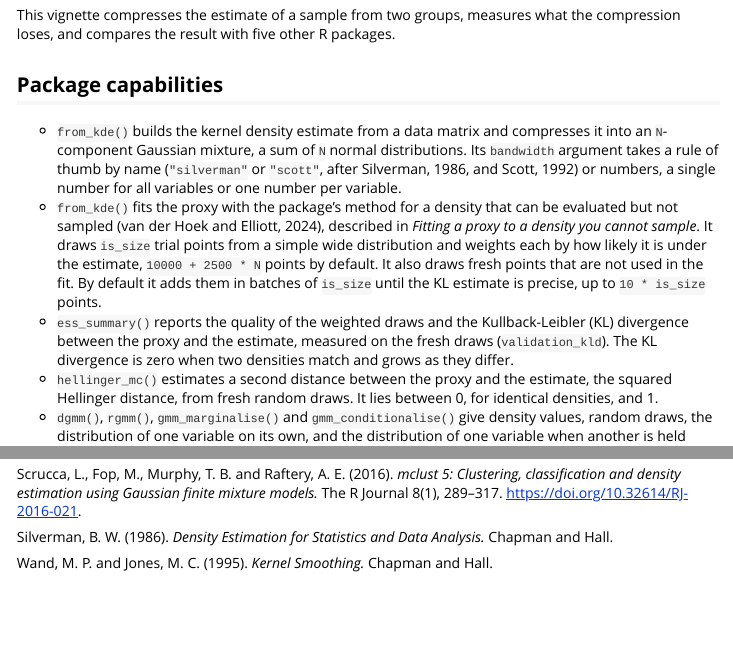
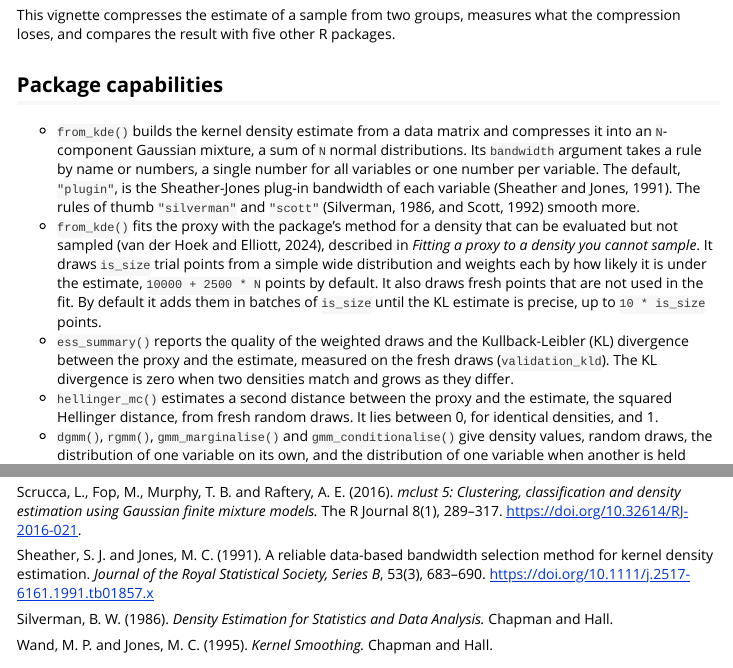
Before and after one commit to max578/proxymix, an R Markdown document (vignettes/from_kde.Rmd): the page in a window 1100 px wide, from 490 px down, and a second part further down, joined at a grey line. Rendered offline with R 4.5, knitr and Pandoc, with nearby package versions; some code elsewhere in the file could not run offline.

Commit message:
feat(from_kde): default bandwidth "plugin" (Sheather-Jones per coordinate)
Silverman's rule is kept for a coordinate with fewer distinct values than
half the number of points, where the plug-in bandwidth collapses.

```diff
--- a/R/from_kde.R
+++ b/R/from_kde.R
@@ -15,7 +17,7 @@ choose_bandwidth <- function(samples, bandwidth) {
       cli::cli_abort("`bandwidth` must be length 1 if a string.")
     }
     bandwidth <- rlang::arg_match0(
-      bandwidth, c("silverman", "scott"), arg_nm = "bandwidth"
+      bandwidth, c("plugin", "silverman", "scott"), arg_nm = "bandwidth"
     )
     sigma <- apply(samples, 2L, stats::sd)
     if (any(sigma <= 0)) {
@@ -24,11 +26,16 @@ choose_bandwidth <- function(samples, bandwidth) {
         "i" = "Supply a numeric `bandwidth` explicitly."
       ))
     }
-    factor <- switch(bandwidth,
-      silverman = (4 / (p + 2))^(1 / (p + 4)) * n^(-1 / (p + 4)),
-      scott     =                              n^(-1 / (p + 4))
-    )
-    return(factor * sigma)
+    silverman <- (4 / (p + 2))^(1 / (p + 4)) * n^(-1 / (p + 4)) * sigma
+    if (bandwidth == "plugin") {
+      ## Sheather-Jones collapses towards zero on heavily tied data
+      tied <- apply(samples, 2L, function(x) length(unique(x)) < n / 2)
+      h <- silverman
+      h[!tied] <- apply(samples[, !tied, drop = FALSE], 2L, stats::bw.SJ)
+      return(h)
+    }
+    if (bandwidth == "silverman") return(silverman)
+    return(n^(-1 / (p + 4)) * sigma)
   }
   if (is.numeric(bandwidth)) {
     if (length(bandwidth) == 1L) {
@@ -147,7 +162,7 @@ make_kde_log_density <- function(samples, h, chunk = 256L) {
 #' fit
 #' ess_summary(fit)
 from_kde <- function(samples, N = 3L,
-                     bandwidth = "silverman",
+                     bandwidth = "plugin",
                      proposal = NULL, is_size = NULL,
                      max_iter = 100L, tol = 1e-5,
                      ridge_eps = 1e-6, min_ess = 50L,
--- a/vignettes/from_kde.Rmd
+++ b/vignettes/from_kde.Rmd
@@ -79,9 +79,11 @@ packages.
 
 - `from_kde()` builds the kernel density estimate from a data matrix and
   compresses it into an `N`-component Gaussian mixture, a sum of `N` normal
-  distributions. Its `bandwidth` argument takes a rule of thumb by name
-  (`"silverman"` or `"scott"`, after Silverman, 1986, and Scott, 1992) or
-  numbers, a single number for all variables or one number per variable.
+  distributions. Its `bandwidth` argument takes a rule by name or numbers,
+  a single number for all variables or one number per variable. The default,
+  `"plugin"`, is the Sheather-Jones plug-in bandwidth of each variable
+  (Sheather and Jones, 1991). The rules of thumb `"silverman"` and `"scott"`
+  (Silverman, 1986, and Scott, 1992) smooth more.
 - `from_kde()` fits the proxy with the package's method for a density that
   can be evaluated but not sampled (van der Hoek and Elliott, 2024),
   described in *Fitting a proxy to a density you cannot sample*. It draws `is_size` trial points from a
@@ -693,6 +695,11 @@ Clustering, classification and density estimation using Gaussian finite
 mixture models.* The R Journal 8(1), 289--317.
 <https://doi.org/10.32614/RJ-2016-021>.
 
+Sheather, S. J. and Jones, M. C. (1991). A reliable data-based bandwidth
+selection method for kernel density estimation. *Journal of the Royal
+Statistical Society, Series B*, 53(3), 683--690.
+<https://doi.org/10.1111/j.2517-6161.1991.tb01857.x>
+
 Silverman, B. W. (1986). *Density Estimation for Statistics and Data
 Analysis.* Chapman and Hall.
 
```
Also changed, not shown: R/from_kde.R (16 more changed lines), 2 other files.
